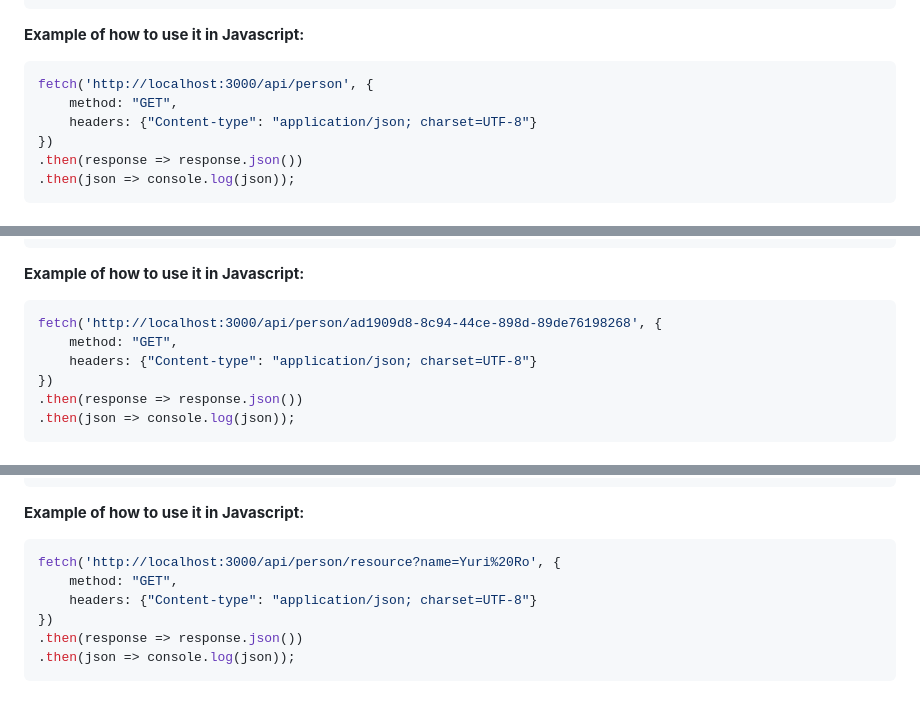
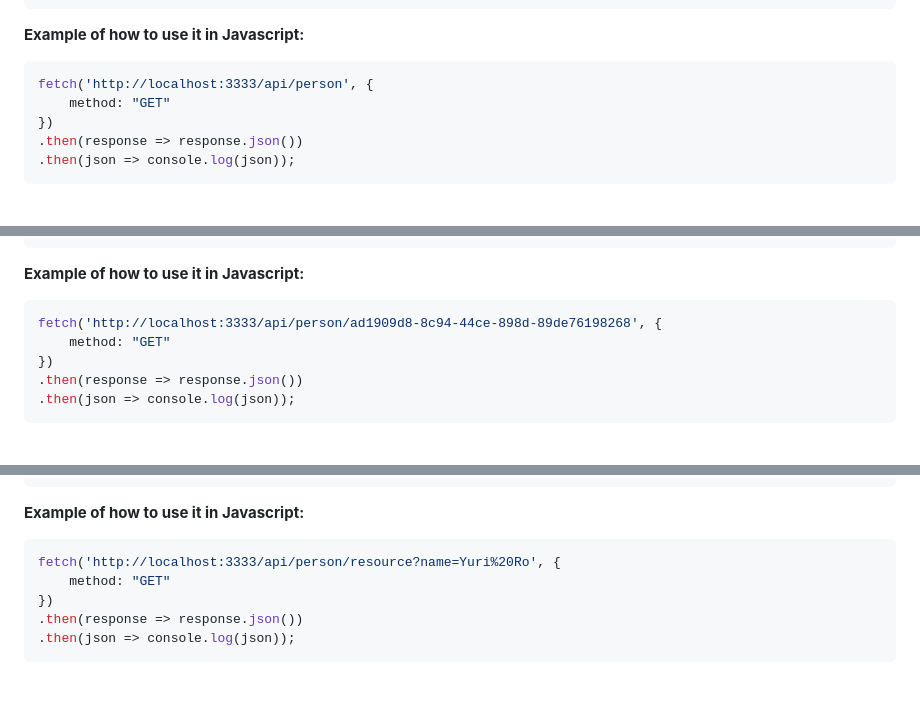
Before and after one commit to Thiago-Henrique-Santos/LearningProjects, a Markdown page: README.md, 3 parts joined by grey strips. Rendered like a GitHub page.

````diff
--- a/README.md
+++ b/README.md
@@ -107,9 +106,8 @@ fetch('http://localhost:3000/api/person', {
 
 **Example of how to use it in Javascript:**
 ```js
-fetch('http://localhost:3000/api/person', {
-	method: "GET",
-	headers: {"Content-type": "application/json; charset=UTF-8"}
+fetch('http://localhost:3333/api/person', {
+	method: "GET"
 })
 .then(response => response.json())
 .then(json => console.log(json));
@@ -140,9 +138,8 @@ fetch('http://localhost:3000/api/person', {
 
 **Example of how to use it in Javascript:**
 ```js
-fetch('http://localhost:3000/api/person/ad1909d8-8c94-44ce-898d-89de76198268', {
-	method: "GET",
-	headers: {"Content-type": "application/json; charset=UTF-8"}
+fetch('http://localhost:3333/api/person/ad1909d8-8c94-44ce-898d-89de76198268', {
+	method: "GET"
 })
 .then(response => response.json())
 .then(json => console.log(json));
@@ -181,9 +178,8 @@ fetch('http://localhost:3000/api/person/ad1909d8-8c94-44ce-898d-89de76198268', {
 
 **Example of how to use it in Javascript:**
 ```js
-fetch('http://localhost:3000/api/person/resource?name=Yuri%20Ro', {
-	method: "GET",
-	headers: {"Content-type": "application/json; charset=UTF-8"}
+fetch('http://localhost:3333/api/person/resource?name=Yuri%20Ro', {
+	method: "GET"
 })
 .then(response => response.json())
 .then(json => console.log(json));
````
Also changed, not shown: other parts of README.md (+6 -9 lines).
